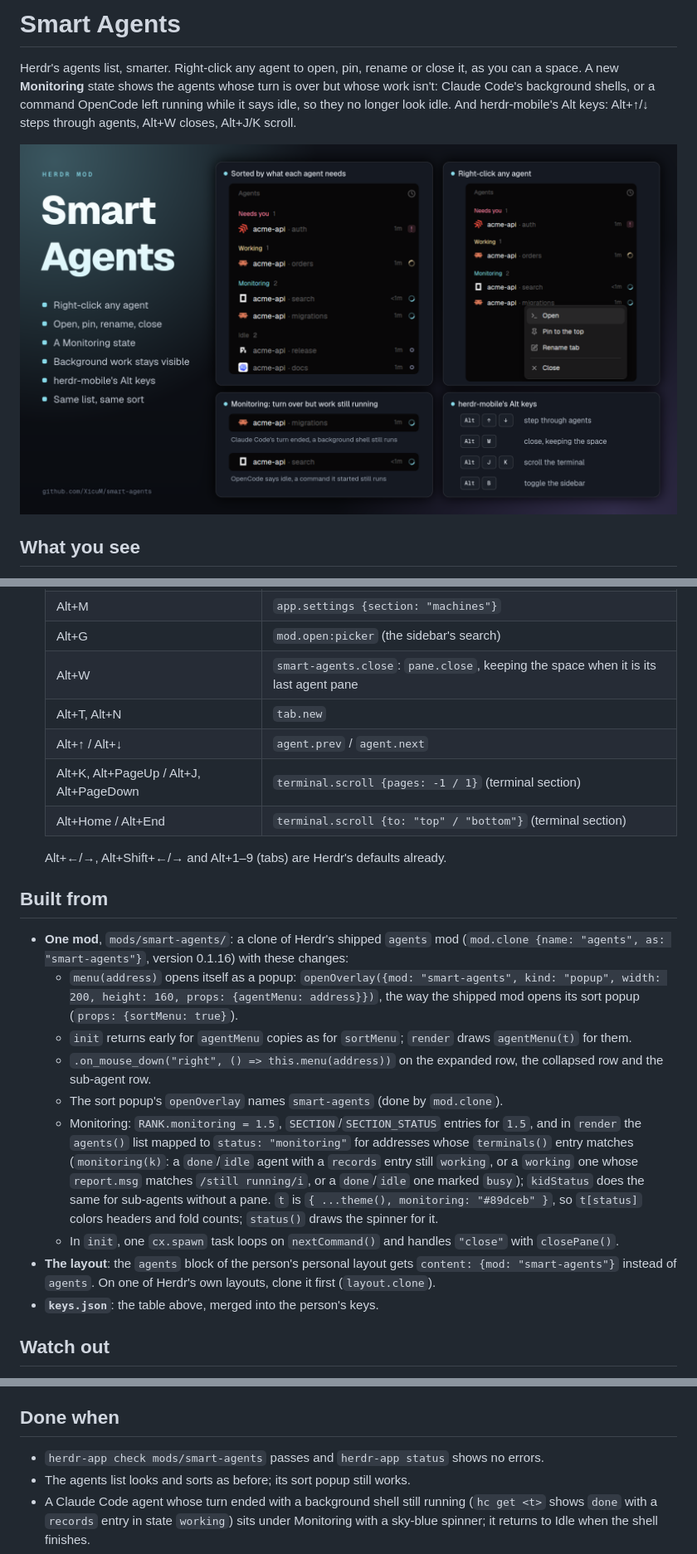
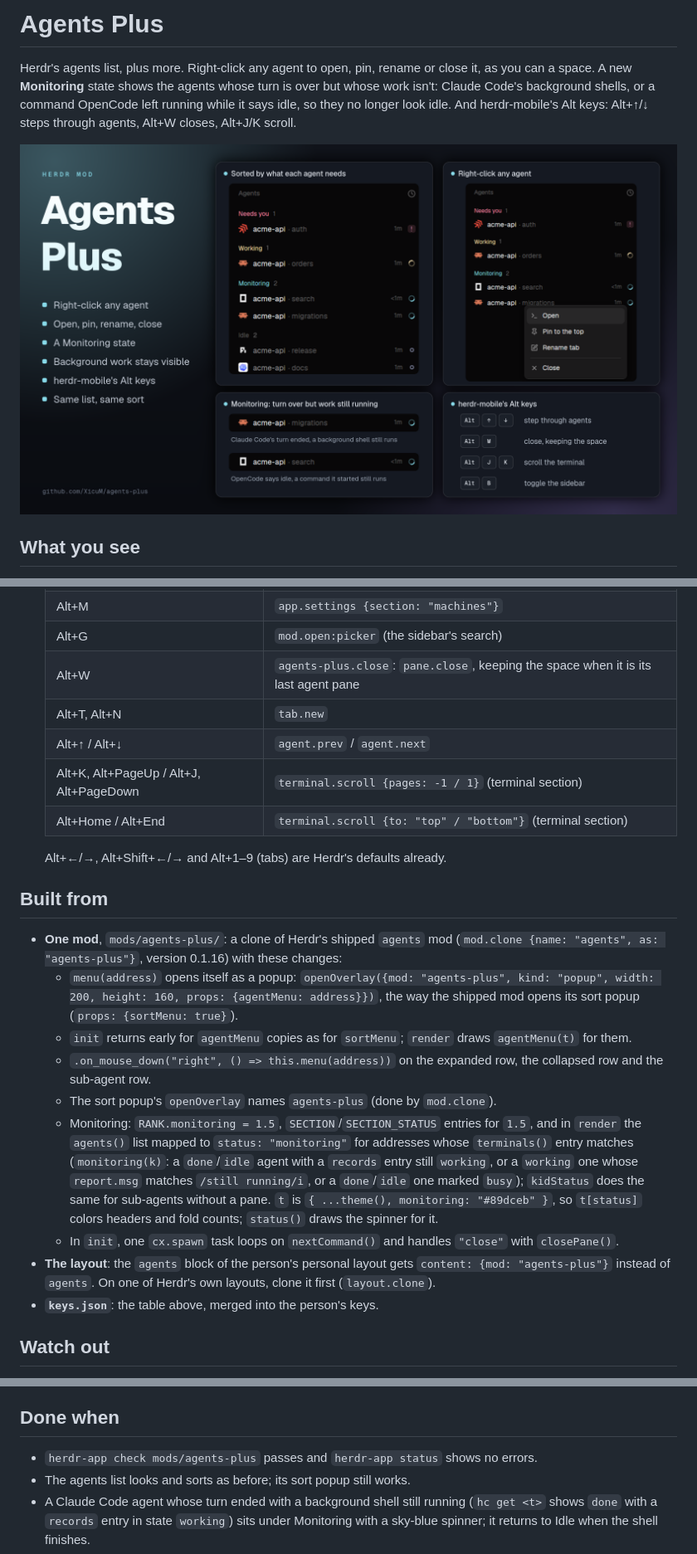
Before and after one commit to XicuM/agents-plus, a Markdown page: RECIPE.md, 3 parts joined by grey strips. Shown at 83% size. Drawn GitHub-style; pictures changed too: preview.png.

Commit message:
Rename Smart Agents to Agents Plus (mod id agents-plus)
It adds to Herdr's agents list rather than making agents smarter.

Co-Authored-By: Claude Opus 5.5 <noreply@anthropic.com>

```diff
--- a/RECIPE.md
+++ b/RECIPE.md
@@ -1,4 +1,4 @@
-# Smart Agents
+# Agents Plus
 
-Herdr's agents list, smarter. Right-click any agent to open, pin, rename or close it, as you can a space. A new **Monitoring** state shows the agents whose turn is over but whose work isn't: Claude Code's background shells, or a command OpenCode left running while it says idle, so they no longer look idle. And herdr-mobile's Alt keys: Alt+↑/↓ steps through agents, Alt+W closes, Alt+J/K scroll.
+Herdr's agents list, plus more. Right-click any agent to open, pin, rename or close it, as you can a space. A new **Monitoring** state shows the agents whose turn is over but whose work isn't: Claude Code's background shells, or a command OpenCode left running while it says idle, so they no longer look idle. And herdr-mobile's Alt keys: Alt+↑/↓ steps through agents, Alt+W closes, Alt+J/K scroll.
 
@@ -28,7 +28,7 @@ Herdr's agents list, smarter. Right-click any agent to open, pin, rename or clos
   | Alt+B | `layout.toggle:sidebar` |
   | Alt+M | `app.settings {section: "machines"}` |
   | Alt+G | `mod.open:picker` (the sidebar's search) |
-  | Alt+W | `smart-agents.close`: `pane.close`, keeping the space when it is its last agent pane |
+  | Alt+W | `agents-plus.close`: `pane.close`, keeping the space when it is its last agent pane |
   | Alt+T, Alt+N | `tab.new` |
   | Alt+↑ / Alt+↓ | `agent.prev` / `agent.next` |
   | Alt+K, Alt+PageUp / Alt+J, Alt+PageDown | `terminal.scroll {pages: -1 / 1}` (terminal section) |
@@ -38,14 +38,14 @@ Herdr's agents list, smarter. Right-click any agent to open, pin, rename or clos
 
 ## Built from
 
-- **One mod**, `mods/smart-agents/`: a clone of Herdr's shipped `agents` mod (`mod.clone {name: "agents", as: "smart-agents"}`, version 0.1.16) with these changes:
-  - `menu(address)` opens itself as a popup: `openOverlay({mod: "smart-agents", kind: "popup", width: 200, height: 160, props: {agentMenu: address}})`, the way the shipped mod opens its sort popup (`props: {sortMenu: true}`).
+- **One mod**, `mods/agents-plus/`: a clone of Herdr's shipped `agents` mod (`mod.clone {name: "agents", as: "agents-plus"}`, version 0.1.16) with these changes:
+  - `menu(address)` opens itself as a popup: `openOverlay({mod: "agents-plus", kind: "popup", width: 200, height: 160, props: {agentMenu: address}})`, the way the shipped mod opens its sort popup (`props: {sortMenu: true}`).
   - `init` returns early for `agentMenu` copies as for `sortMenu`; `render` draws `agentMenu(t)` for them.
   - `.on_mouse_down("right", () => this.menu(address))` on the expanded row, the collapsed row and the sub-agent row.
-  - The sort popup's `openOverlay` names `smart-agents` (done by `mod.clone`).
+  - The sort popup's `openOverlay` names `agents-plus` (done by `mod.clone`).
   - Monitoring: `RANK.monitoring = 1.5`, `SECTION`/`SECTION_STATUS` entries for `1.5`, and in `render` the `agents()` list mapped to `status: "monitoring"` for addresses whose `terminals()` entry matches (`monitoring(k)`: a `done`/`idle` agent with a `records` entry still `working`, or a `working` one whose `report.msg` matches `/still running/i`, or a `done`/`idle` one marked `busy`); `kidStatus` does the same for sub-agents without a pane. `t` is `{ ...theme(), monitoring: "#89dceb" }`, so `t[status]` colors headers and fold counts; `status()` draws the spinner for it.
   - In `init`, one `cx.spawn` task loops on `nextCommand()` and handles `"close"` with `closePane()`.
-- **The layout**: the `agents` block of the person's personal layout gets `content: {mod: "smart-agents"}` instead of `agents`. On one of Herdr's own layouts, clone it first (`layout.clone`).
+- **The layout**: the `agents` block of the person's personal layout gets `content: {mod: "agents-plus"}` instead of `agents`. On one of Herdr's own layouts, clone it first (`layout.clone`).
 - **`keys.json`**: the table above, merged into the person's keys.
 
 ## Watch out
@@ -59,7 +59,7 @@ Herdr's agents list, smarter. Right-click any agent to open, pin, rename or clos
 
 ## Done when
 
-- `herdr-app check mods/smart-agents` passes and `herdr-app status` shows no errors.
+- `herdr-app check mods/agents-plus` passes and `herdr-app status` shows no errors.
 - The agents list looks and sorts as before; its sort popup still works.
 - A Claude Code agent whose turn ended with a background shell still running (`hc get <t>` shows `done` with a `records` entry in state `working`) sits under Monitoring with a sky-blue spinner; it returns to Idle when the shell finishes.
 - An OpenCode agent asked to run `sleep 90` in the background and wait ends its turn (`hc get <t>` says `idle`) and sits under Monitoring within 5 s while `sleep` runs; it returns to Idle within 5 s of `sleep` ending.
```
Also changed, not shown: other parts of RECIPE.md (+1 -1 lines), 5 other files.
